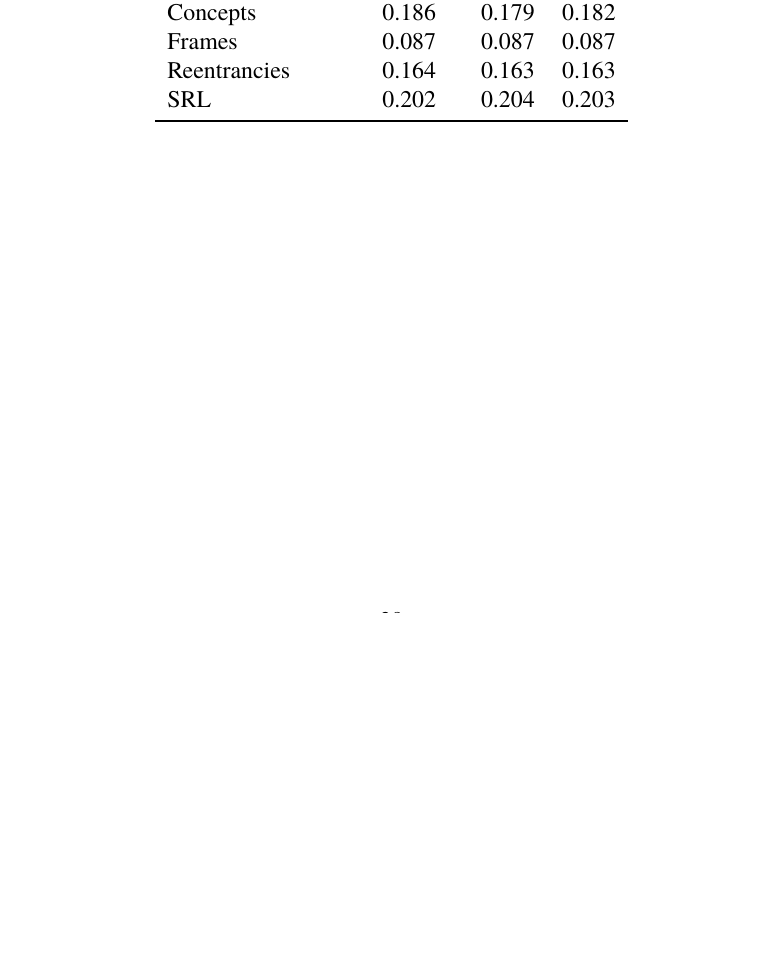
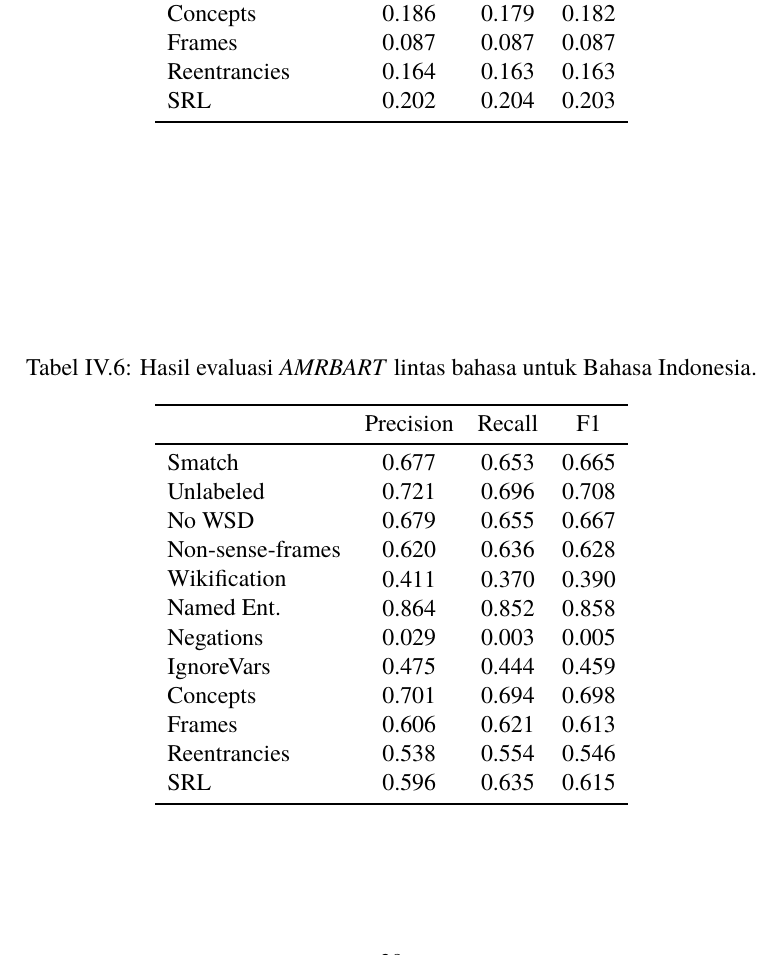
Before and after one commit to nafkhanzam-thesis/report, a LaTeX thesis (src/main.tex, which reads src/sections/chapter-4/3-pengujian.tex): part of page 52 of 57, cut so that both start at the same text, the shorter picture padded with empty space. Compiled offline with pdfLaTeX.

Commit message:
add evaluation

```diff
--- a/src/sections/chapter-4/3-pengujian.tex
+++ b/src/sections/chapter-4/3-pengujian.tex
@@ -20,3 +20,24 @@
 \tabl{4.3.baseline-evaluation}
   {4.3.baseline-evaluation.csv}
   {Hasil evaluasi \ti{baseline} dengan metode \ti{translate and parse}.}
+
+%~ XL-AMRBART Bilingual 16 epochs
+
+\begin{filecontents*}{4.3.xlamrbart-16epochs.csv}
+  {},Precision,Recall,F1
+  \makecell[l]{Smatch},0.677,0.653,0.665
+  \makecell[l]{Unlabeled},0.721,0.696,0.708
+  \makecell[l]{No WSD},0.679,0.655,0.667
+  \makecell[l]{Non-sense-frames},0.620,0.636,0.628
+  \makecell[l]{Wikification},0.411,0.370,0.390
+  \makecell[l]{Named Ent.},0.864,0.852,0.858
+  \makecell[l]{Negations},0.029,0.003,0.005
+  \makecell[l]{IgnoreVars},0.475,0.444,0.459
+  \makecell[l]{Concepts},0.701,0.694,0.698
+  \makecell[l]{Frames},0.606,0.621,0.613
+  \makecell[l]{Reentrancies},0.538,0.554,0.546
+  \makecell[l]{SRL},0.596,0.635,0.615
+\end{filecontents*}
+\tabl{4.3.xlamrbart-16epochs}
+  {4.3.xlamrbart-16epochs.csv}
+  {Hasil evaluasi \ti{AMRBART} lintas bahasa untuk Bahasa Indonesia.}
```
Also changed, not shown: src/sections/chapter-4/3-pengujian.tex (2 more changed lines).
